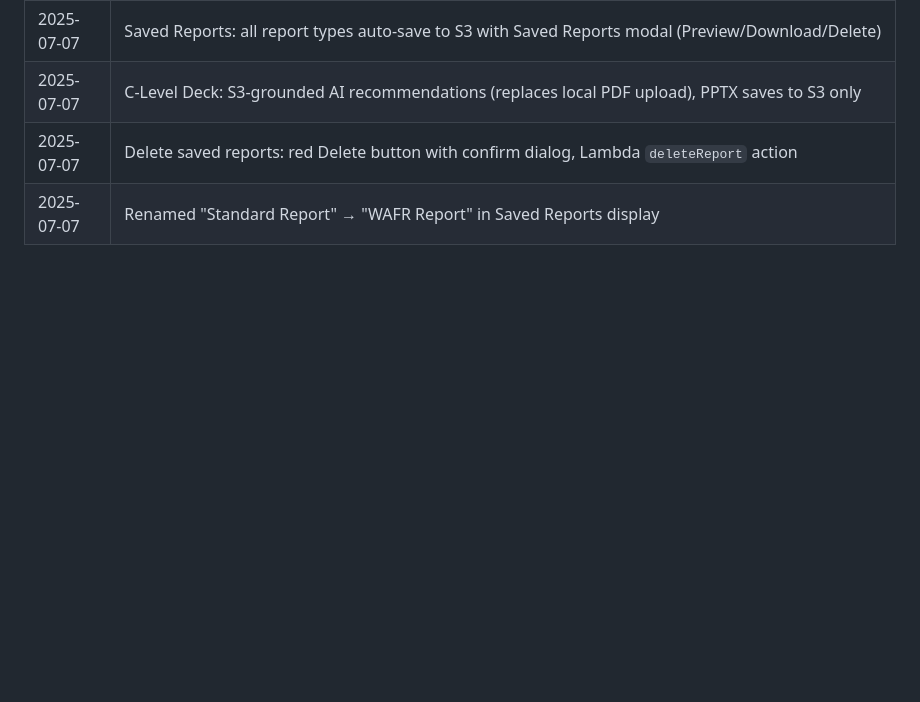
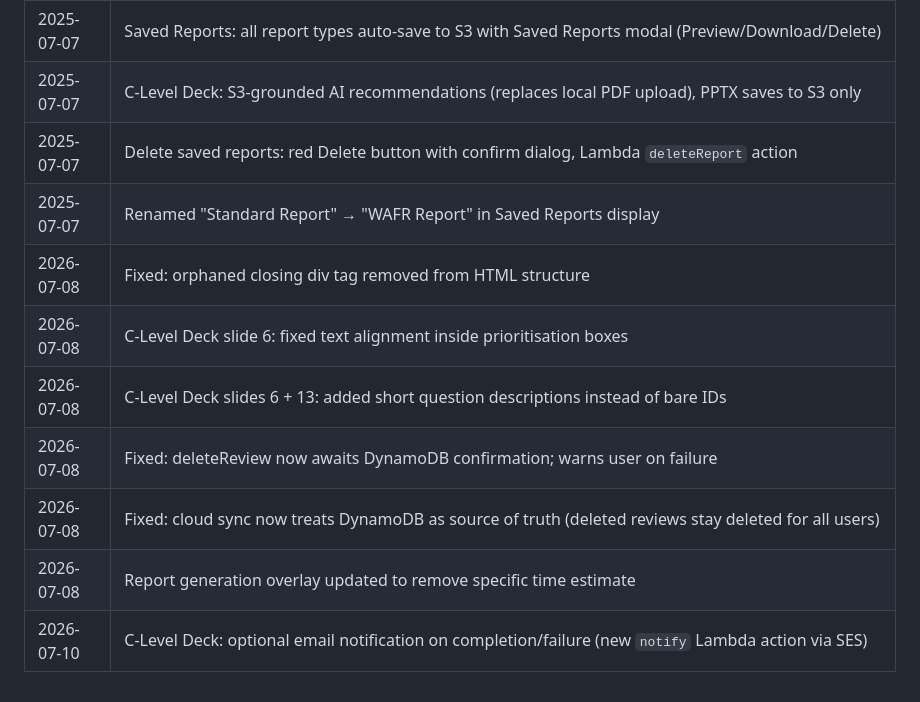
Before and after one commit to danielmatlock/workspaces-well-architected-review, a Markdown page: README.md, the part around the change. GitHub-like rendering; blank space fills up the shorter version.

Commit message:
docs: Add C-Level Deck email notification feature to architecture and changelog

```diff
--- a/README.md
+++ b/README.md
@@ -53,3 +53,10 @@ To deploy: Actions tab → "Deploy WorkSpaces WAFR Amplify App" → Run workflow
 | 2025-07-07 | C-Level Deck: S3-grounded AI recommendations (replaces local PDF upload), PPTX saves to S3 only |
 | 2025-07-07 | Delete saved reports: red Delete button with confirm dialog, Lambda `deleteReport` action |
 | 2025-07-07 | Renamed "Standard Report" → "WAFR Report" in Saved Reports display |
+| 2026-07-08 | Fixed: orphaned closing div tag removed from HTML structure |
+| 2026-07-08 | C-Level Deck slide 6: fixed text alignment inside prioritisation boxes |
+| 2026-07-08 | C-Level Deck slides 6 + 13: added short question descriptions instead of bare IDs |
+| 2026-07-08 | Fixed: deleteReview now awaits DynamoDB confirmation; warns user on failure |
+| 2026-07-08 | Fixed: cloud sync now treats DynamoDB as source of truth (deleted reviews stay deleted for all users) |
+| 2026-07-08 | Report generation overlay updated to remove specific time estimate |
+| 2026-07-10 | C-Level Deck: optional email notification on completion/failure (new `notify` Lambda action via SES) |
```
Also changed, not shown: docs/ARCHITECTURE.md (+39 -1 lines).
